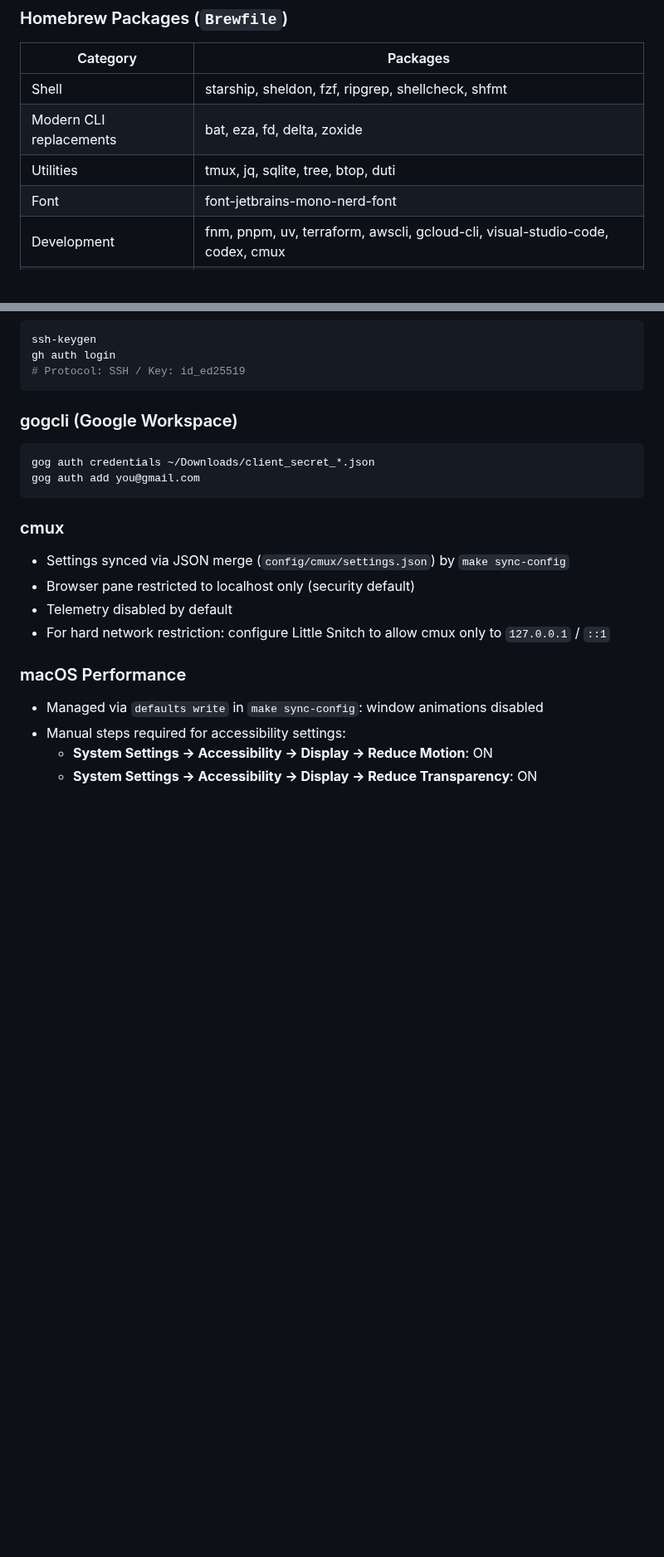
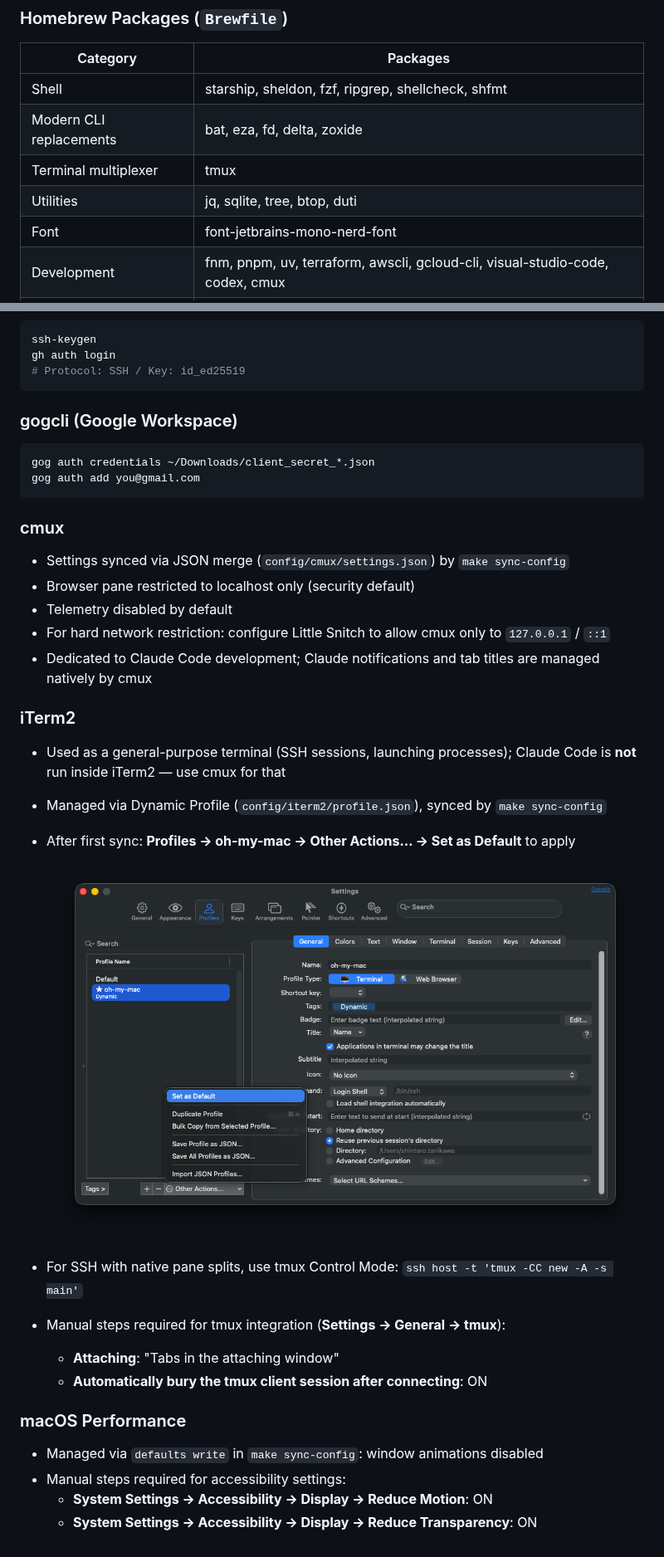
Before and after one commit to tani-shi/oh-my-mac, a Markdown page: README.md, 2 parts joined by grey strips. Shown at 83% size. GitHub-like rendering; pictures changed too: docs/iterm2-set-as-default.png (added); blank space fills up the shorter version.

Commit message:
refactor: restore iTerm2 as general-purpose terminal
iTerm2 was fully removed in e3df37e when cmux took over Claude Code
duties. Bring iTerm2 back for SSH and other general terminal use,
while keeping cmux dedicated to Claude Code development.

- Restore config/iterm2/profile.json, docs image, and the Dynamic
  Profile sync block in config.zsh
- Re-classify tmux under "Terminal multiplexer" and note its use
  with iTerm2 Control Mode for SSH
- Document the iTerm2 vs cmux role split in README

Keep removed: Claude Code Notification / osascript Stop hooks, the
CLAUDE_CODE_DISABLE_TERMINAL_TITLE env var, the _set_iterm_tab_title
zsh hook, and the it2 uv tool - all of these would conflict with
cmux's native notification and tab-title handling.

```diff
--- a/README.md
+++ b/README.md
@@ -32,7 +32,8 @@ make install
 | --- | --- |
 | Shell | starship, sheldon, fzf, ripgrep, shellcheck, shfmt |
 | Modern CLI replacements | bat, eza, fd, delta, zoxide |
-| Utilities | tmux, jq, sqlite, tree, btop, duti |
+| Terminal multiplexer | tmux |
+| Utilities | jq, sqlite, tree, btop, duti |
 | Font | font-jetbrains-mono-nerd-font |
 | Development | fnm, pnpm, uv, terraform, awscli, gcloud-cli, visual-studio-code, codex, cmux |
 | Git / GitHub | gh |
@@ -122,6 +123,20 @@ gog auth add you@gmail.com
 - Browser pane restricted to localhost only (security default)
 - Telemetry disabled by default
 - For hard network restriction: configure Little Snitch to allow cmux only to `127.0.0.1` / `::1`
+- Dedicated to Claude Code development; Claude notifications and tab titles are managed natively by cmux
+
+### iTerm2
+
+- Used as a general-purpose terminal (SSH sessions, launching processes); Claude Code is **not** run inside iTerm2 — use cmux for that
+- Managed via Dynamic Profile (`config/iterm2/profile.json`), synced by `make sync-config`
+- After first sync: **Profiles → oh-my-mac → Other Actions… → Set as Default** to apply
+
+  ![Set as Default](docs/iterm2-set-as-default.png)
+
+- For SSH with native pane splits, use tmux Control Mode: `ssh host -t 'tmux -CC new -A -s main'`
+- Manual steps required for tmux integration (**Settings → General → tmux**):
+  - **Attaching**: "Tabs in the attaching window"
+  - **Automatically bury the tmux client session after connecting**: ON
 
 ### macOS Performance
 
```
Also changed, not shown: 3 other files.
